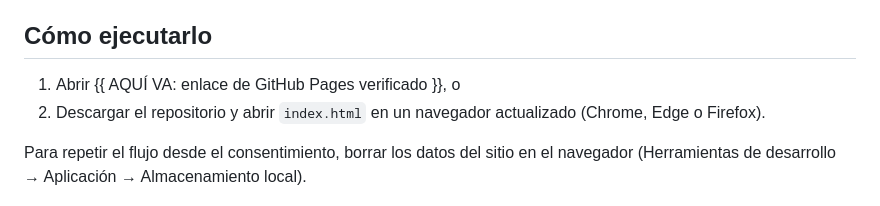
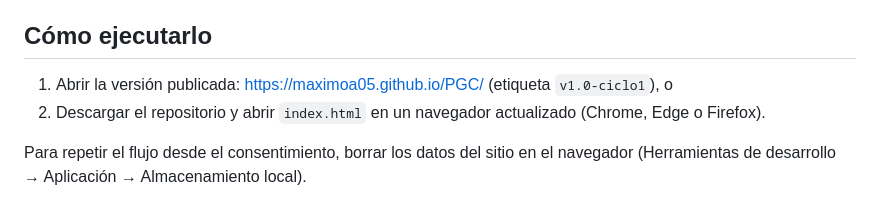
Before and after one commit to MAXIMOA05/PGC, a Markdown page: README.md, the part around the change. GitHub-like rendering.

Commit message:
docs: agrega enlace verificado de GitHub Pages

```diff
--- a/README.md
+++ b/README.md
@@ -17,7 +17,7 @@ Autores: Santiago López Forero y Andrea Valentina Rodríguez Ladino.
 
 ## Cómo ejecutarlo
 
-1. Abrir {{ AQUÍ VA: enlace de GitHub Pages verificado }}, o
+1. Abrir la versión publicada: https://maximoa05.github.io/PGC/ (etiqueta `v1.0-ciclo1`), o
 2. Descargar el repositorio y abrir `index.html` en un navegador actualizado (Chrome, Edge o Firefox).
 
 Para repetir el flujo desde el consentimiento, borrar los datos del sitio en el navegador
```
